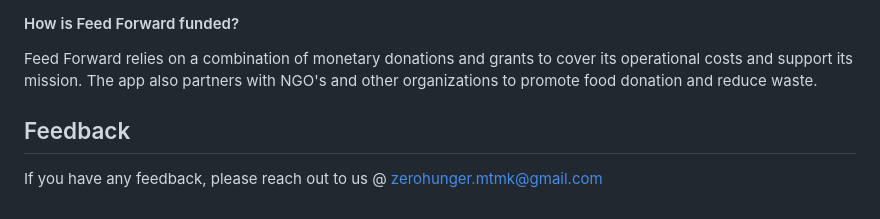
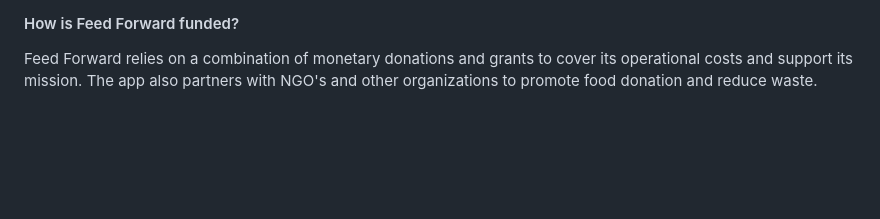
Before and after one commit to aman-1511/Feed-Forward-App, a Markdown page: README.md, the part around the change printed below. Drawn GitHub-style; blank space fills up the shorter version.

```diff
--- a/README.md
+++ b/README.md
@@ -169,8 +163,3 @@ The app partners with local NGOs and charitable organizations to ensure that don
 #### How is Feed Forward funded?
 
 Feed Forward relies on a combination of monetary donations and grants to cover its operational costs and support its mission. The app also partners with NGO's and other organizations to promote food donation and reduce waste.
-
-
-## Feedback
-
-If you have any feedback, please reach out to us @ zerohunger.mtmk@gmail.com
```
Also changed, not shown: other parts of README.md (+0 -6 lines).
